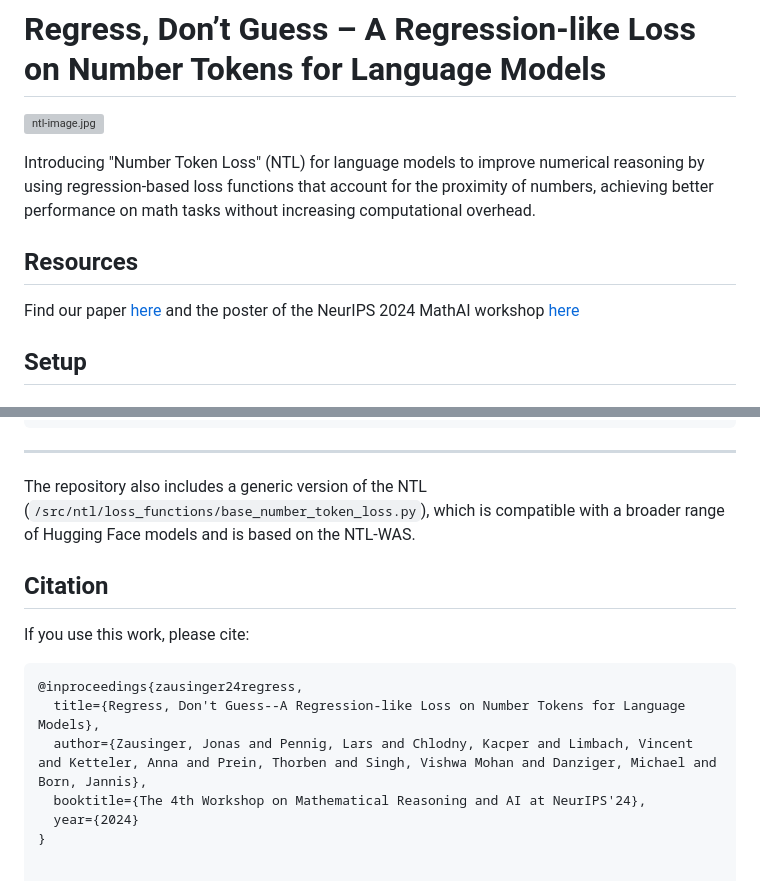
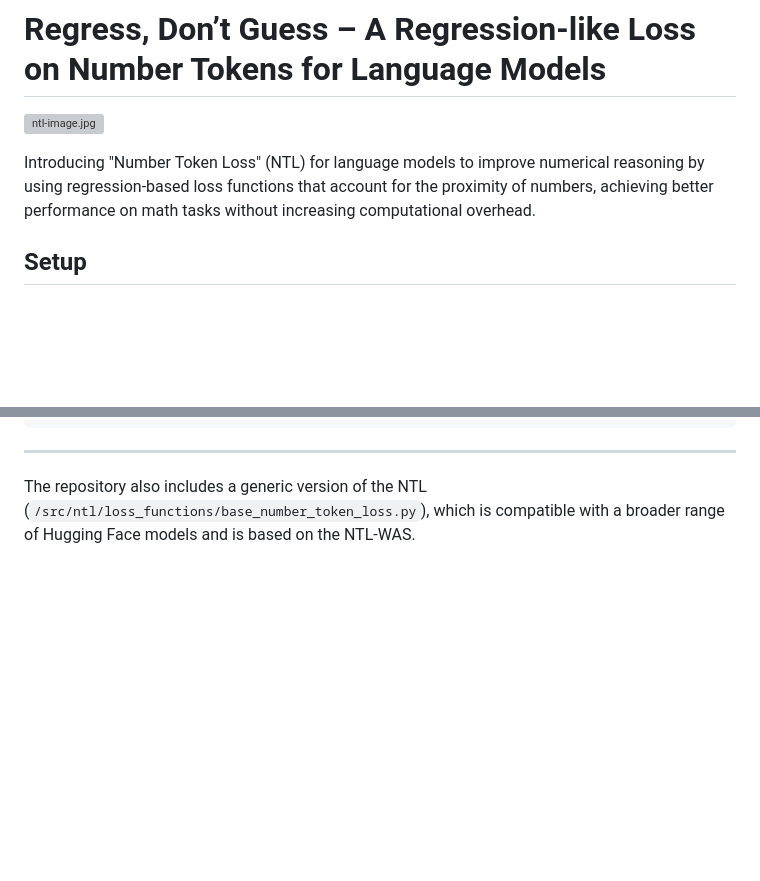
Before and after one commit to tum-ai/number-token-loss, a Markdown page: README.md, 2 parts joined by grey strips. GitHub-like rendering; blank space fills up the shorter version; grey boxes are pictures that could not be loaded.

````diff
--- a/README.md
+++ b/README.md
@@ -2,9 +2,6 @@
 ![ntl-image.jpg](resources%2Fntl-image.jpg)
 
 Introducing "Number Token Loss" (NTL) for language models to improve numerical reasoning by using regression-based loss functions that account for the proximity of numbers, achieving better performance on math tasks without increasing computational overhead.
-
-## Resources
-Find our paper [here](https://arxiv.org/abs/2411.02083) and the poster of the NeurIPS 2024 MathAI workshop [here](https://github.com/tum-ai/number-token-loss/blob/main/resources/neurips_mathai_poster.pdf "Poster")
 
 ## Setup
 
@@ -206,13 +203,3 @@ python src/ntl/run_language_modeling.py model_args=vanilla_t5_ntl  model_args.nu
 ```
 ---
 The repository also includes a generic version of the NTL (`/src/ntl/loss_functions/base_number_token_loss.py`), which is compatible with a broader range of Hugging Face models and is based on the NTL-WAS.
-
-## Citation
-If you use this work, please cite:
-```bib
-@inproceedings{zausinger24regress,
-  title={Regress, Don't Guess--A Regression-like Loss on Number Tokens for Language Models},
-  author={Zausinger, Jonas and Pennig, Lars and Chlodny, Kacper and Limbach, Vincent and Ketteler, Anna and Prein, Thorben and Singh, Vishwa Mohan and Danziger, Michael and Born, Jannis},
-  booktitle={The 4th Workshop on Mathematical Reasoning and AI at NeurIPS'24},
-  year={2024}
-}
````
